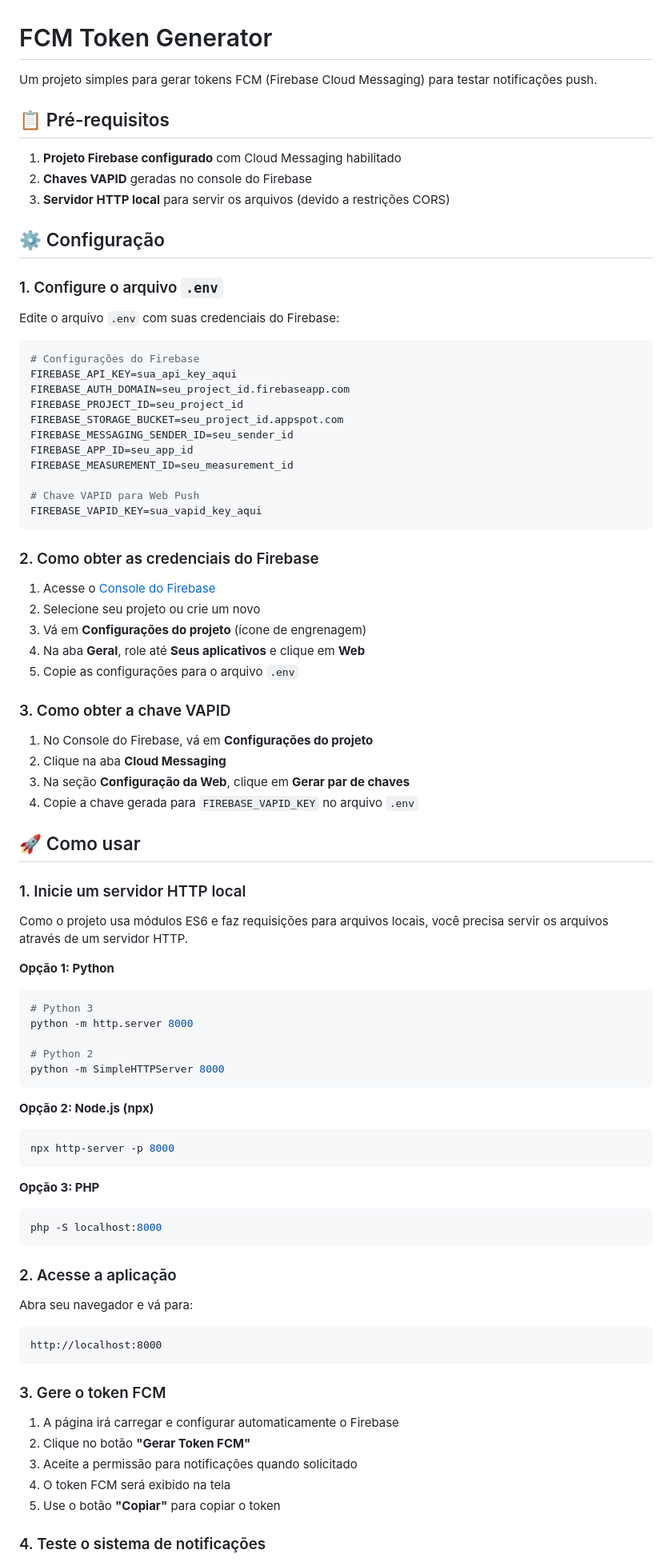
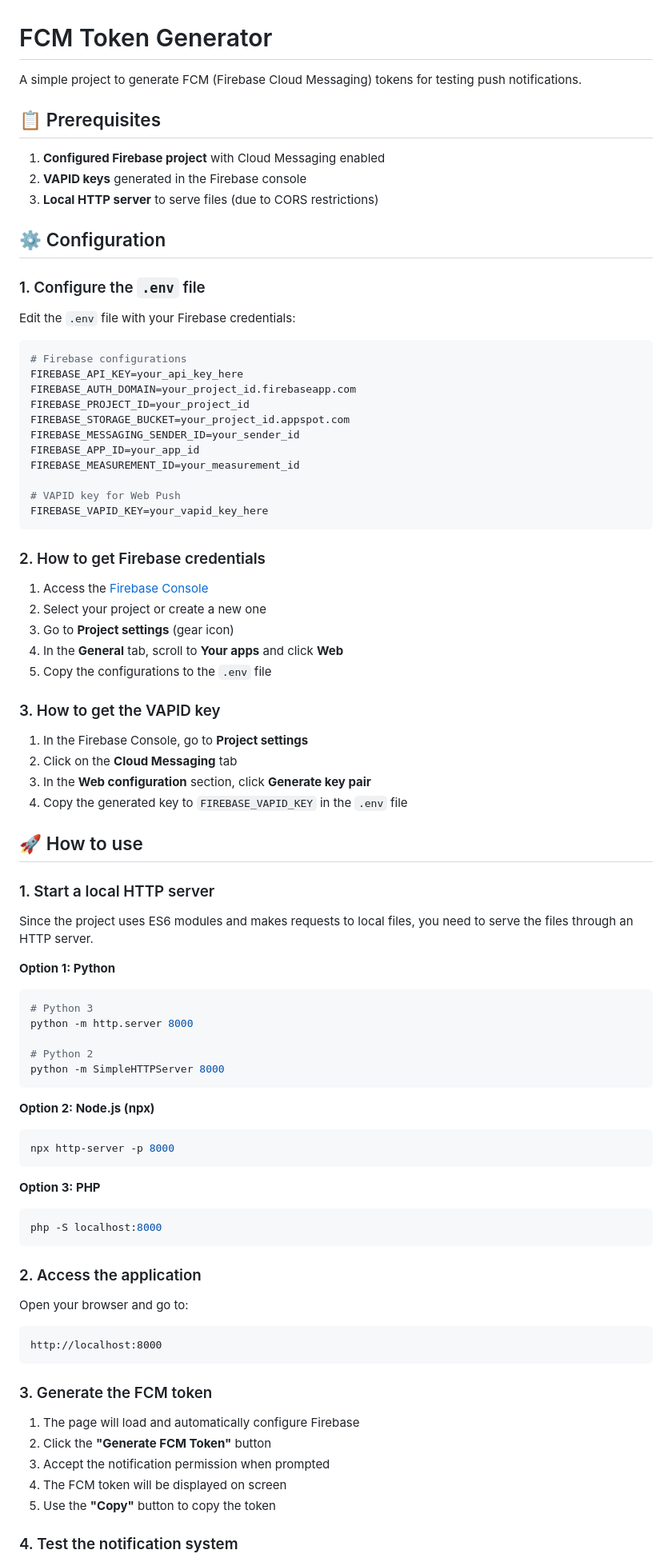
Before and after one commit to SamuelB7/firebase-generate-test-fcm-key, a Markdown page: README.md, the part around one of its changes. Shown at 80% size. Drawn GitHub-style.

````diff
--- a/README.md
+++ b/README.md
@@ -1,55 +1,55 @@
 # FCM Token Generator
 
-Um projeto simples para gerar tokens FCM (Firebase Cloud Messaging) para testar notificações push.
+A simple project to generate FCM (Firebase Cloud Messaging) tokens for testing push notifications.
 
-## 📋 Pré-requisitos
+## 📋 Prerequisites
 
-1. **Projeto Firebase configurado** com Cloud Messaging habilitado
-2. **Chaves VAPID** geradas no console do Firebase
-3. **Servidor HTTP local** para servir os arquivos (devido a restrições CORS)
+1. **Configured Firebase project** with Cloud Messaging enabled
+2. **VAPID keys** generated in the Firebase console
+3. **Local HTTP server** to serve files (due to CORS restrictions)
 
-## ⚙️ Configuração
+## ⚙️ Configuration
 
-### 1. Configure o arquivo `.env`
+### 1. Configure the `.env` file
 
-Edite o arquivo `.env` com suas credenciais do Firebase:
+Edit the `.env` file with your Firebase credentials:
 
 ```env
-# Configurações do Firebase
-FIREBASE_API_KEY=sua_api_key_aqui
-FIREBASE_AUTH_DOMAIN=seu_project_id.firebaseapp.com
-FIREBASE_PROJECT_ID=seu_project_id
-FIREBASE_STORAGE_BUCKET=seu_project_id.appspot.com
-FIREBASE_MESSAGING_SENDER_ID=seu_sender_id
-FIREBASE_APP_ID=seu_app_id
-FIREBASE_MEASUREMENT_ID=seu_measurement_id
+# Firebase configurations
+FIREBASE_API_KEY=your_api_key_here
+FIREBASE_AUTH_DOMAIN=your_project_id.firebaseapp.com
+FIREBASE_PROJECT_ID=your_project_id
+FIREBASE_STORAGE_BUCKET=your_project_id.appspot.com
+FIREBASE_MESSAGING_SENDER_ID=your_sender_id
+FIREBASE_APP_ID=your_app_id
+FIREBASE_MEASUREMENT_ID=your_measurement_id
 
-# Chave VAPID para Web Push
-FIREBASE_VAPID_KEY=sua_vapid_key_aqui
+# VAPID key for Web Push
+FIREBASE_VAPID_KEY=your_vapid_key_here
 ```
 
-### 2. Como obter as credenciais do Firebase
+### 2. How to get Firebase credentials
 
-1. Acesse o [Console do Firebase](https://console.firebase.google.com/)
-2. Selecione seu projeto ou crie um novo
-3. Vá em **Configurações do projeto** (ícone de engrenagem)
-4. Na aba **Geral**, role até **Seus aplicativos** e clique em **Web**
-5. Copie as configurações para o arquivo `.env`
+1. Access the [Firebase Console](https://console.firebase.google.com/)
+2. Select your project or create a new one
+3. Go to **Project settings** (gear icon)
+4. In the **General** tab, scroll to **Your apps** and click **Web**
+5. Copy the configurations to the `.env` file
 
-### 3. Como obter a chave VAPID
+### 3. How to get the VAPID key
 
-1. No Console do Firebase, vá em **Configurações do projeto**
-2. Clique na aba **Cloud Messaging**
-3. Na seção **Configuração da Web**, clique em **Gerar par de chaves**
-4. Copie a chave gerada para `FIREBASE_VAPID_KEY` no arquivo `.env`
+1. In the Firebase Console, go to **Project settings**
+2. Click on the **Cloud Messaging** tab
+3. In the **Web configuration** section, click **Generate key pair**
+4. Copy the generated key to `FIREBASE_VAPID_KEY` in the `.env` file
 
-## 🚀 Como usar
+## 🚀 How to use
 
-### 1. Inicie um servidor HTTP local
+### 1. Start a local HTTP server
 
-Como o projeto usa módulos ES6 e faz requisições para arquivos locais, você precisa servir os arquivos através de um servidor HTTP.
+Since the project uses ES6 modules and makes requests to local files, you need to serve the files through an HTTP server.
 
-**Opção 1: Python**
+**Option 1: Python**
 ```bash
 # Python 3
 python -m http.server 8000
@@ -58,30 +58,30 @@ python -m http.server 8000
 python -m SimpleHTTPServer 8000
 ```
 
-**Opção 2: Node.js (npx)**
+**Option 2: Node.js (npx)**
 ```bash
 npx http-server -p 8000
 ```
 
-**Opção 3: PHP**
+**Option 3: PHP**
 ```bash
 php -S localhost:8000
 ```
 
-### 2. Acesse a aplicação
+### 2. Access the application
 
-Abra seu navegador e vá para:
+Open your browser and go to:
 ```
 http://localhost:8000
 ```
 
-### 3. Gere o token FCM
+### 3. Generate the FCM token
 
-1. A página irá carregar e configurar automaticamente o Firebase
-2. Clique no botão **"Gerar Token FCM"**
-3. Aceite a permissão para notificações quando solicitado
-4. O token FCM será exibido na tela
-5. Use o botão **"Copiar"** para copiar o token
+1. The page will load and automatically configure Firebase
+2. Click the **"Generate FCM Token"** button
+3. Accept the notification permission when prompted
+4. The FCM token will be displayed on screen
+5. Use the **"Copy"** button to copy the token
 
-### 4. Teste o sistema de notificações
+### 4. Test the notification system
 
````
Also changed, not shown: other parts of README.md (+45 -45 lines).
